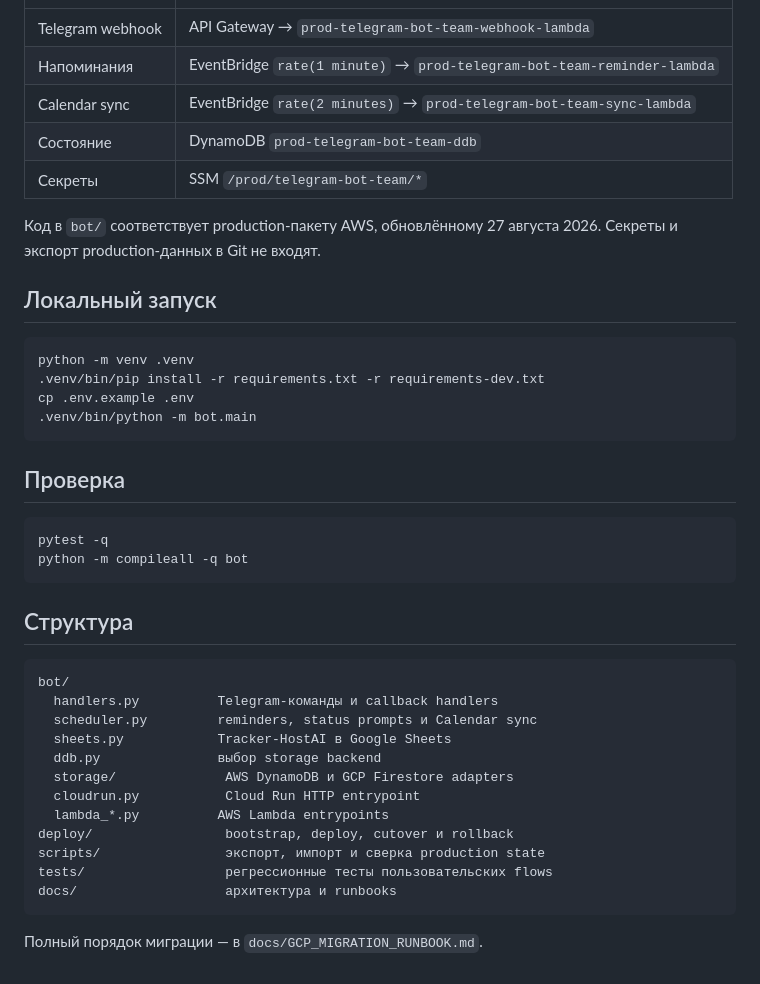
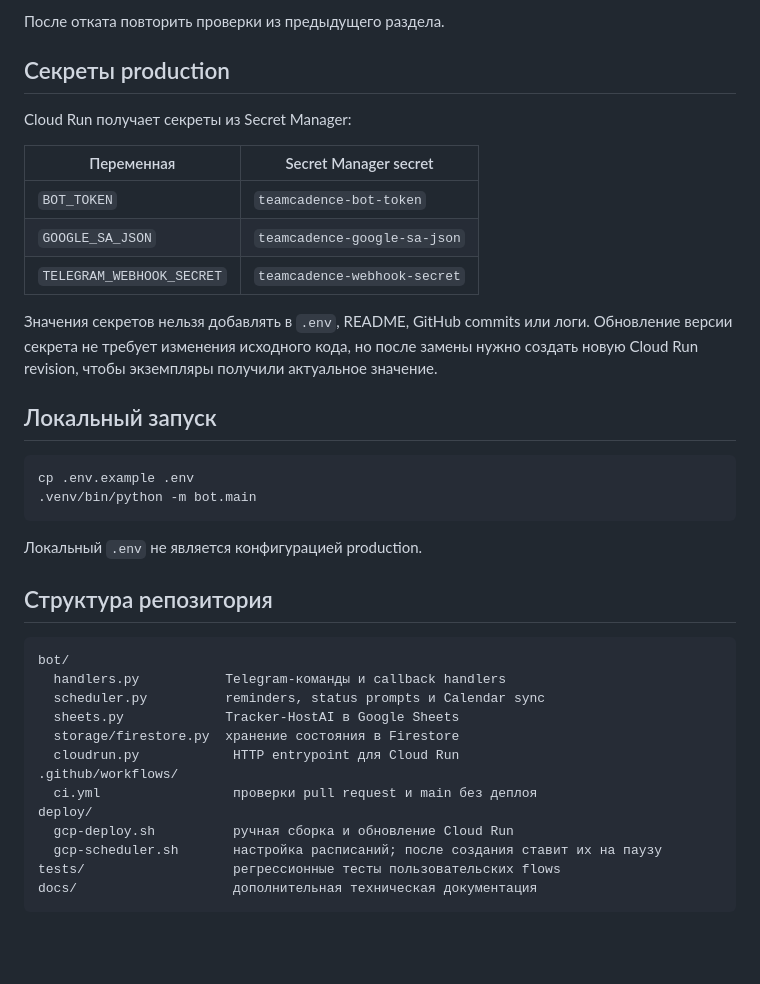
Before and after one commit to SerikJardem/teamcadence, a Markdown page: README.md, the part around one of its changes. Drawn GitHub-style; blank space fills up the shorter version.

Commit message:
docs: describe current GCP production workflow

````diff
--- a/README.md
+++ b/README.md
@@ -31,44 +193,43 @@ Lambda/DynamoDB оставлены только как обратимый ист
+После отката повторить проверки из предыдущего раздела.
+
+## Секреты production
+
+Cloud Run получает секреты из Secret Manager:
+
+| Переменная | Secret Manager secret |
 |---|---|
-| Telegram webhook | API Gateway → `prod-telegram-bot-team-webhook-lambda` |
-| Напоминания | EventBridge `rate(1 minute)` → `prod-telegram-bot-team-reminder-lambda` |
-| Calendar sync | EventBridge `rate(2 minutes)` → `prod-telegram-bot-team-sync-lambda` |
-| Состояние | DynamoDB `prod-telegram-bot-team-ddb` |
-| Секреты | SSM `/prod/telegram-bot-team/*` |
+| `BOT_TOKEN` | `teamcadence-bot-token` |
+| `GOOGLE_SA_JSON` | `teamcadence-google-sa-json` |
+| `TELEGRAM_WEBHOOK_SECRET` | `teamcadence-webhook-secret` |
 
-Код в `bot/` соответствует production-пакету AWS, обновлённому 27 августа 2026.
-Секреты и экспорт production-данных в Git не входят.
+Значения секретов нельзя добавлять в `.env`, README, GitHub commits или логи.
+Обновление версии секрета не требует изменения исходного кода, но после замены
+нужно создать новую Cloud Run revision, чтобы экземпляры получили актуальное
+значение.
 
 ## Локальный запуск
 
 ```bash
-python -m venv .venv
-.venv/bin/pip install -r requirements.txt -r requirements-dev.txt
 cp .env.example .env
 .venv/bin/python -m bot.main
 ```
 
-## Проверка
+Локальный `.env` не является конфигурацией production.
 
-```bash
-pytest -q
-python -m compileall -q bot
-```
-
-## Структура
+## Структура репозитория
 
 ```text
 bot/
-  handlers.py          Telegram-команды и callback handlers
-  scheduler.py         reminders, status prompts и Calendar sync
-  sheets.py            Tracker-HostAI в Google Sheets
-  ddb.py               выбор storage backend
-  storage/              AWS DynamoDB и GCP Firestore adapters
-  cloudrun.py           Cloud Run HTTP entrypoint
-  lambda_*.py          AWS Lambda entrypoints
-deploy/                 bootstrap, deploy, cutover и rollback
-scripts/                экспорт, импорт и сверка production state
-tests/                  регрессионные тесты пользовательских flows
-docs/                   архитектура и runbooks
+  handlers.py           Telegram-команды и callback handlers
+  scheduler.py          reminders, status prompts и Calendar sync
+  sheets.py             Tracker-HostAI в Google Sheets
+  storage/firestore.py  хранение состояния в Firestore
+  cloudrun.py            HTTP entrypoint для Cloud Run
+.github/workflows/
+  ci.yml                 проверки pull request и main без деплоя
+deploy/
+  gcp-deploy.sh          ручная сборка и обновление Cloud Run
+  gcp-scheduler.sh       настройка расписаний; после создания ставит их на паузу
+tests/                   регрессионные тесты пользовательских flows
+docs/                    дополнительная техническая документация
 ```
-
-Полный порядок миграции — в `docs/GCP_MIGRATION_RUNBOOK.md`.
````
Also changed, not shown: other parts of README.md (+181 -19 lines).
